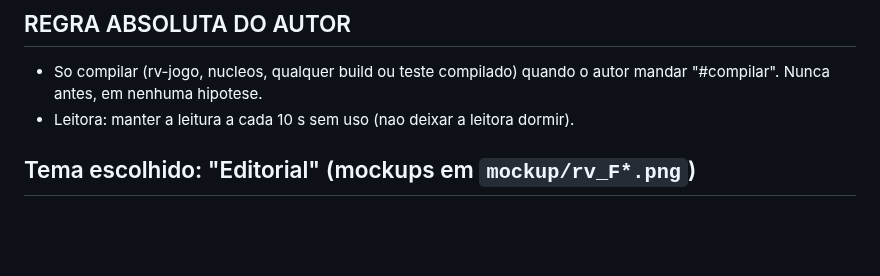
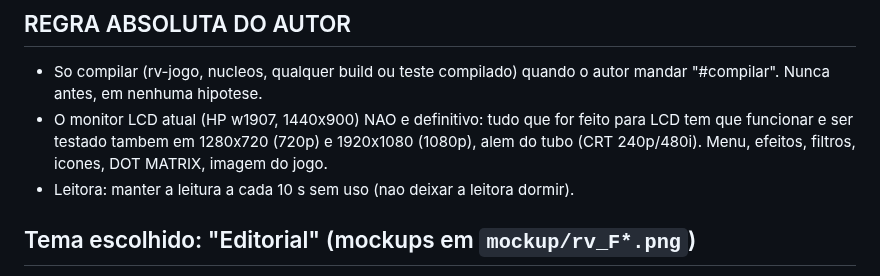
Before and after one commit to Kyllemn/PS2TVCRT, a Markdown page: retrovolt-pi/DESIGN.md, the part around the change. Rendered like a GitHub page; blank space fills up the shorter version.

Commit message:
Regra do autor: tudo de LCD tambem em 720p e 1080p, alem do tubo
Co-Authored-By: Claude Opus 5.5 <noreply@anthropic.com>
Claude-Session: https://claude.ai/code/session_013oXuvB1yyyPjaNDGtAhqEA

```diff
--- a/retrovolt-pi/DESIGN.md
+++ b/retrovolt-pi/DESIGN.md
@@ -6,6 +6,9 @@ HDMI > componente para TV de tubo). Detalhes tecnicos e fases ficam no plano.
 ## REGRA ABSOLUTA DO AUTOR
 - So compilar (rv-jogo, nucleos, qualquer build ou teste compilado) quando o autor
   mandar "#compilar". Nunca antes, em nenhuma hipotese.
+- O monitor LCD atual (HP w1907, 1440x900) NAO e definitivo: tudo que for feito para LCD tem
+  que funcionar e ser testado tambem em 1280x720 (720p) e 1920x1080 (1080p), alem do tubo
+  (CRT 240p/480i). Menu, efeitos, filtros, icones, DOT MATRIX, imagem do jogo.
 - Leitora: manter a leitura a cada 10 s sem uso (nao deixar a leitora dormir).
 
 ## Tema escolhido: "Editorial" (mockups em `mockup/rv_F*.png`)
```
Also changed, not shown: retrovolt-pi/RECUPERAR.md (+2 -0 lines).
